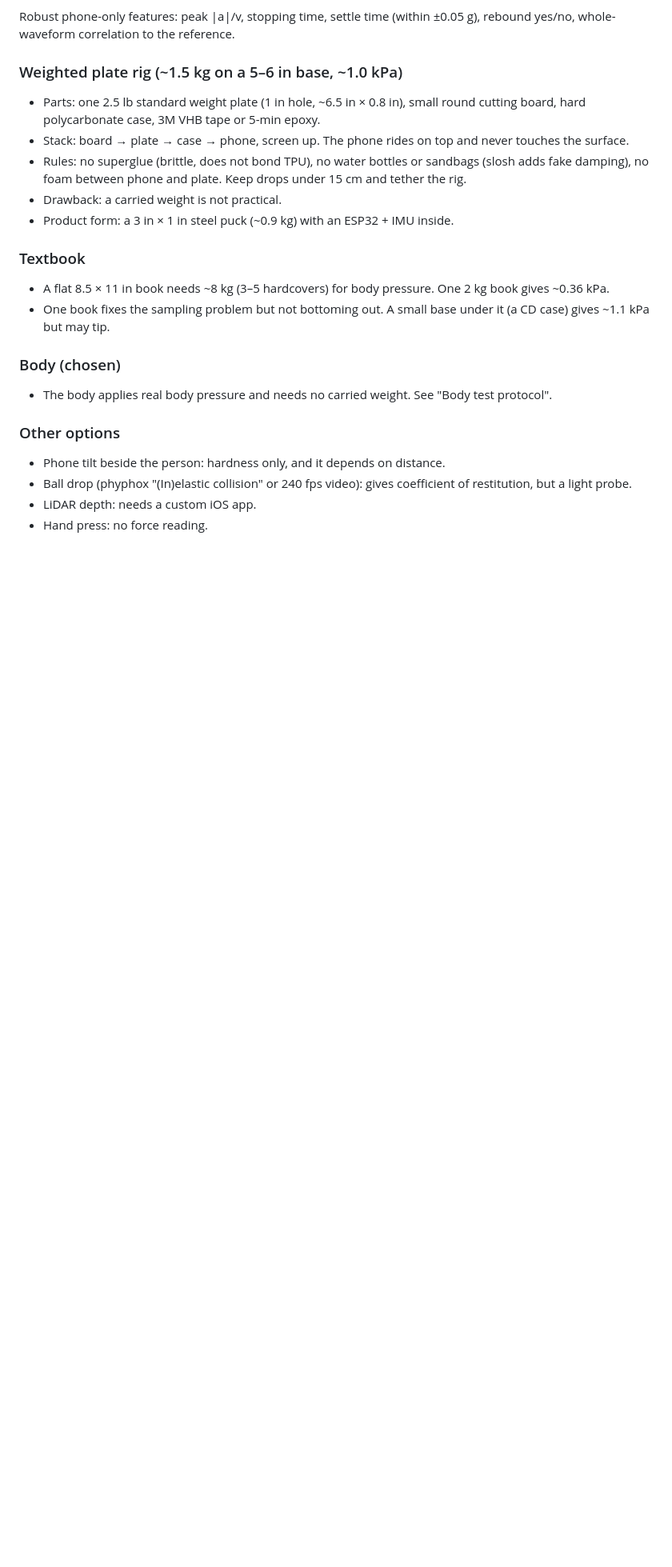
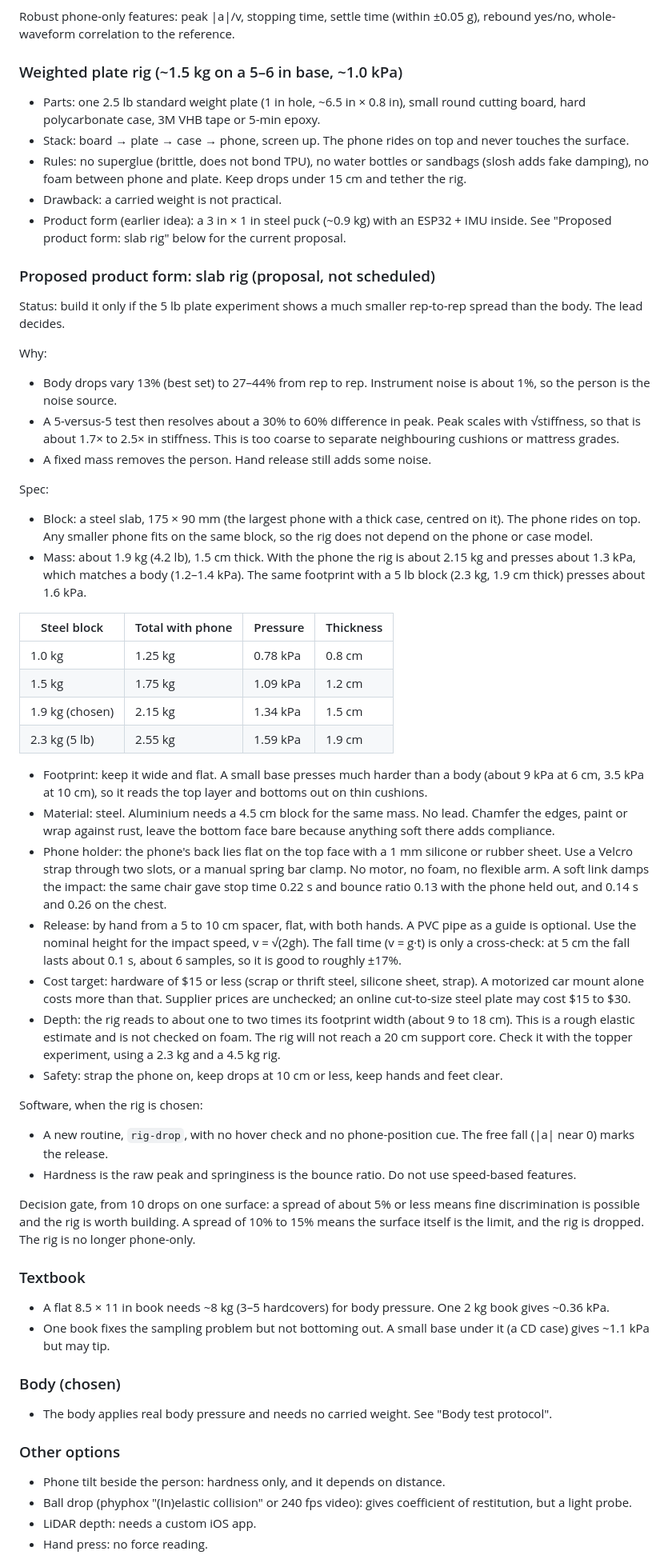
Before and after one commit to rnk-src/goldimattress-hacktx2026, a Markdown page: CLAUDE.md, the part around the change. Shown at 80% size. Rendered like a GitHub page; blank space fills up the shorter version.

Commit message:
docs: propose a steel slab rig as the product form and gate it on the weight experiment, assisted by Claude Code
Co-Authored-By: Claude Sonnet 5.5 <noreply@anthropic.com>

```diff
--- a/CLAUDE.md
+++ b/CLAUDE.md
@@ -180,7 +180,40 @@ Robust phone-only features: peak |a|/v, stopping time, settle time (within ±0.0
 - Stack: board → plate → case → phone, screen up. The phone rides on top and never touches the surface.
 - Rules: no superglue (brittle, does not bond TPU), no water bottles or sandbags (slosh adds fake damping), no foam between phone and plate. Keep drops under 15 cm and tether the rig.
 - Drawback: a carried weight is not practical.
-- Product form: a 3 in × 1 in steel puck (~0.9 kg) with an ESP32 + IMU inside.
+- Product form (earlier idea): a 3 in × 1 in steel puck (~0.9 kg) with an ESP32 + IMU inside. See "Proposed product form: slab rig" below for the current proposal.
+
+### Proposed product form: slab rig (proposal, not scheduled)
+Status: build it only if the 5 lb plate experiment shows a much smaller rep-to-rep spread than the body. The lead decides.
+
+Why:
+- Body drops vary 13% (best set) to 27–44% from rep to rep. Instrument noise is about 1%, so the person is the noise source.
+- A 5-versus-5 test then resolves about a 30% to 60% difference in peak. Peak scales with √stiffness, so that is about 1.7× to 2.5× in stiffness. This is too coarse to separate neighbouring cushions or mattress grades.
+- A fixed mass removes the person. Hand release still adds some noise.
+
+Spec:
+- Block: a steel slab, 175 × 90 mm (the largest phone with a thick case, centred on it). The phone rides on top. Any smaller phone fits on the same block, so the rig does not depend on the phone or case model.
+- Mass: about 1.9 kg (4.2 lb), 1.5 cm thick. With the phone the rig is about 2.15 kg and presses about 1.3 kPa, which matches a body (1.2–1.4 kPa). The same footprint with a 5 lb block (2.3 kg, 1.9 cm thick) presses about 1.6 kPa.
+
+| Steel block | Total with phone | Pressure | Thickness |
+|---|---|---|---|
+| 1.0 kg | 1.25 kg | 0.78 kPa | 0.8 cm |
+| 1.5 kg | 1.75 kg | 1.09 kPa | 1.2 cm |
+| 1.9 kg (chosen) | 2.15 kg | 1.34 kPa | 1.5 cm |
+| 2.3 kg (5 lb) | 2.55 kg | 1.59 kPa | 1.9 cm |
+
+- Footprint: keep it wide and flat. A small base presses much harder than a body (about 9 kPa at 6 cm, 3.5 kPa at 10 cm), so it reads the top layer and bottoms out on thin cushions.
+- Material: steel. Aluminium needs a 4.5 cm block for the same mass. No lead. Chamfer the edges, paint or wrap against rust, leave the bottom face bare because anything soft there adds compliance.
+- Phone holder: the phone's back lies flat on the top face with a 1 mm silicone or rubber sheet. Use a Velcro strap through two slots, or a manual spring bar clamp. No motor, no foam, no flexible arm. A soft link damps the impact: the same chair gave stop time 0.22 s and bounce ratio 0.13 with the phone held out, and 0.14 s and 0.26 on the chest.
+- Release: by hand from a 5 to 10 cm spacer, flat, with both hands. A PVC pipe as a guide is optional. Use the nominal height for the impact speed, v = √(2gh). The fall time (v = g·t) is only a cross-check: at 5 cm the fall lasts about 0.1 s, about 6 samples, so it is good to roughly ±17%.
+- Cost target: hardware of $15 or less (scrap or thrift steel, silicone sheet, strap). A motorized car mount alone costs more than that. Supplier prices are unchecked; an online cut-to-size steel plate may cost $15 to $30.
+- Depth: the rig reads to about one to two times its footprint width (about 9 to 18 cm). This is a rough elastic estimate and is not checked on foam. The rig will not reach a 20 cm support core. Check it with the topper experiment, using a 2.3 kg and a 4.5 kg rig.
+- Safety: strap the phone on, keep drops at 10 cm or less, keep hands and feet clear.
+
+Software, when the rig is chosen:
+- A new routine, `rig-drop`, with no hover check and no phone-position cue. The free fall (|a| near 0) marks the release.
+- Hardness is the raw peak and springiness is the bounce ratio. Do not use speed-based features.
+
+Decision gate, from 10 drops on one surface: a spread of about 5% or less means fine discrimination is possible and the rig is worth building. A spread of 10% to 15% means the surface itself is the limit, and the rig is dropped. The rig is no longer phone-only.
 
 ### Textbook
 - A flat 8.5 × 11 in book needs ~8 kg (3–5 hardcovers) for body pressure. One 2 kg book gives ~0.36 kPa.
```
